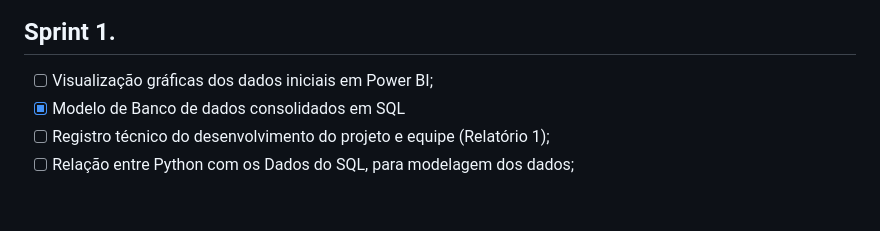
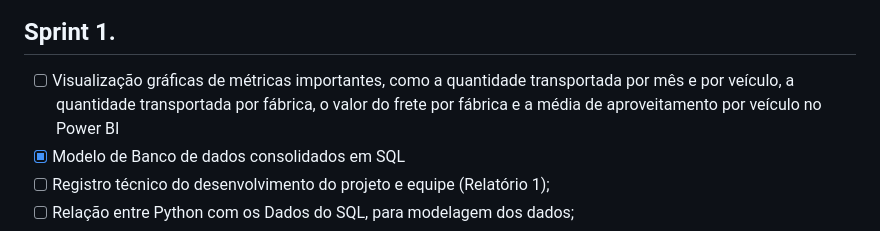
Before and after one commit to felipercha/Api3, a Markdown page: README.md, the part around the change printed below. GitHub-like rendering; blank space fills up the shorter version.

```diff
--- a/README.md
+++ b/README.md
@@ -82,7 +88,7 @@ Confira a seguir uma demonstraão das funcionalidades para cada tipo de usuário
 
 
 ## Sprint 1.
-- [ ] Visualização gráficas dos dados iniciais em Power BI;
+- [ ] Visualização gráficas de métricas importantes, como a quantidade transportada por mês e por veículo, a quantidade transportada por fábrica, o valor do frete por fábrica e a média de aproveitamento por veículo no Power BI
 - [x] Modelo de Banco de dados consolidados em SQL
 - [ ] Registro técnico do desenvolvimento do projeto e equipe (Relatório 1);
 - [ ] Relação entre Python com os Dados do SQL, para modelagem dos dados;
```
Also changed, not shown: other parts of README.md (+6 -0 lines).
